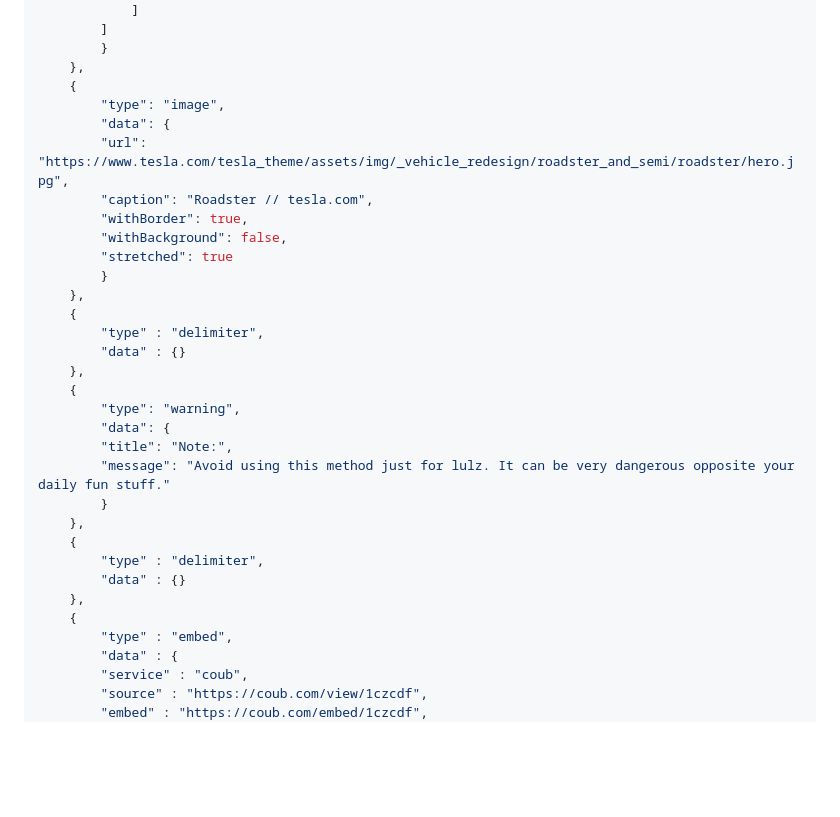
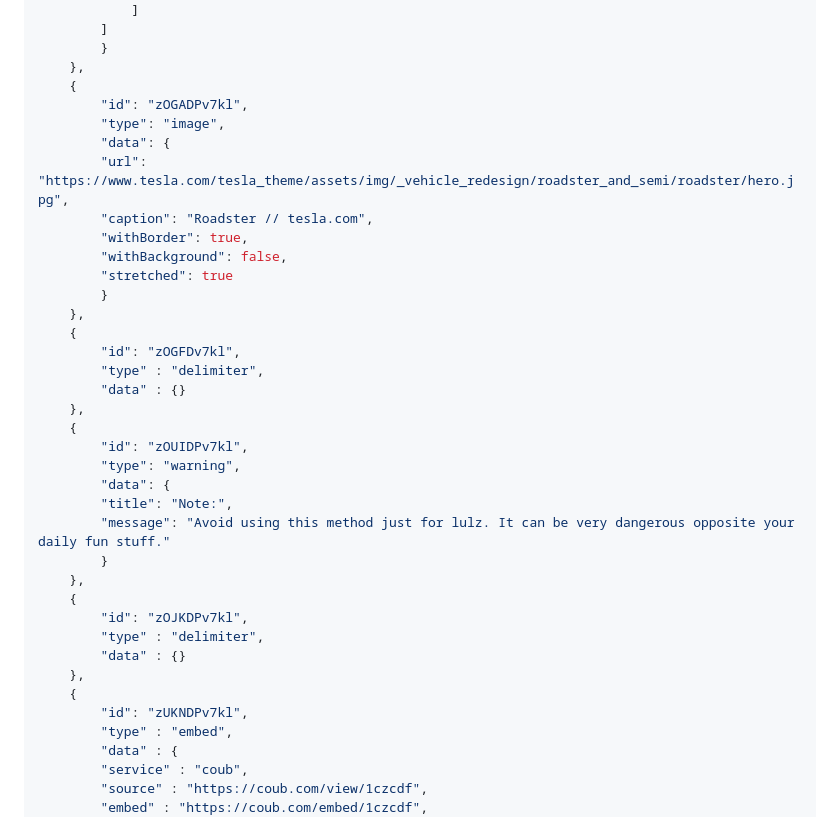
Before and after one commit to kibblewhite/EditorJsonProcessor, a Markdown page: EditorJsonToHtmlConverter/README.md, the part around the change. Rendered like a GitHub page; blank space fills up the shorter version.

Commit message:
Minor update to README

```diff
--- a/EditorJsonToHtmlConverter/README.md
+++ b/EditorJsonToHtmlConverter/README.md
@@ -199,6 +199,7 @@ HtmlRootComponent html_root_component = await EjsHtmlRenderer.ParseAsHtmlRootCom
         }
     },
     {
+        "id": "zOGADPv7kl",
         "type": "image",
         "data": {
         "url": "https://www.tesla.com/tesla_theme/assets/img/_vehicle_redesign/roadster_and_semi/roadster/hero.jpg",
@@ -209,10 +210,12 @@ HtmlRootComponent html_root_component = await EjsHtmlRenderer.ParseAsHtmlRootCom
         }
     },
     {
+        "id": "zOGFDv7kl",
         "type" : "delimiter",
         "data" : {}
     },
     {
+        "id": "zOUIDPv7kl",
         "type": "warning",
         "data": {
         "title": "Note:",
@@ -220,10 +223,12 @@ HtmlRootComponent html_root_component = await EjsHtmlRenderer.ParseAsHtmlRootCom
         }
     },
     {
+        "id": "zOJKDPv7kl",
         "type" : "delimiter",
         "data" : {}
     },
     {
+        "id": "zUKNDPv7kl",
         "type" : "embed",
         "data" : {
         "service" : "coub",
```
